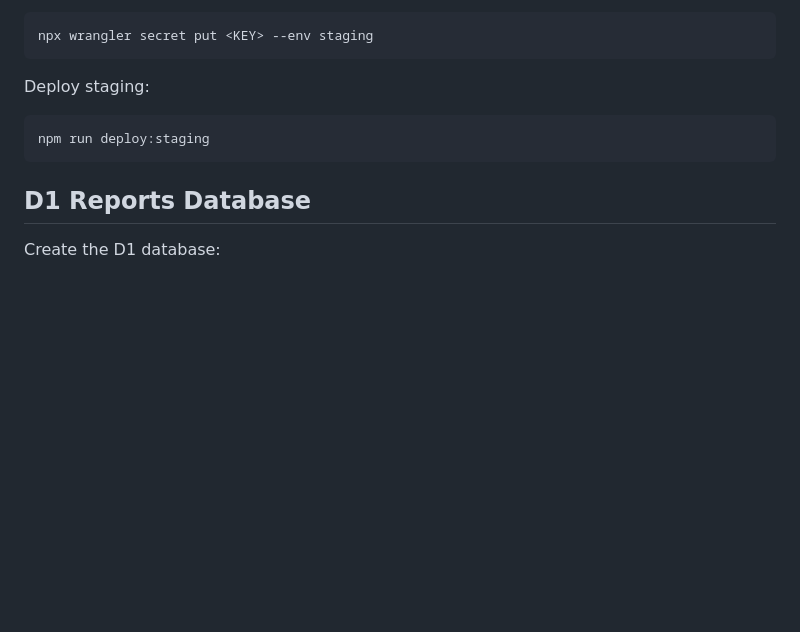
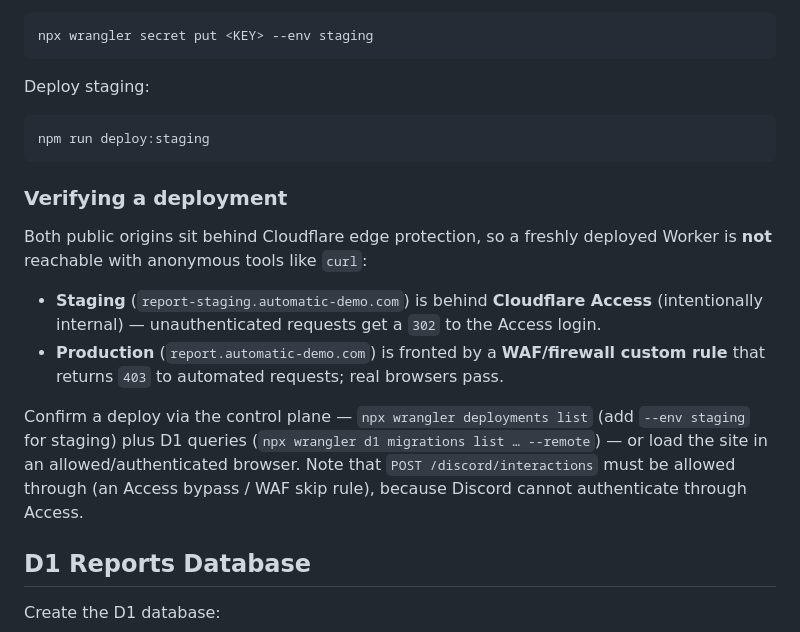
Before and after one commit to DavidJKTofan/phishing-submission-collector, a Markdown page: README.md, the part around the change. GitHub-like rendering; blank space fills up the shorter version.

Commit message:
v0.1
Updated README and AGENTS

````diff
--- a/README.md
+++ b/README.md
@@ -276,6 +276,15 @@ Deploy staging:
 npm run deploy:staging
 ```
 
+### Verifying a deployment
+
+Both public origins sit behind Cloudflare edge protection, so a freshly deployed Worker is **not** reachable with anonymous tools like `curl`:
+
+- **Staging** (`report-staging.automatic-demo.com`) is behind **Cloudflare Access** (intentionally internal) — unauthenticated requests get a `302` to the Access login.
+- **Production** (`report.automatic-demo.com`) is fronted by a **WAF/firewall custom rule** that returns `403` to automated requests; real browsers pass.
+
+Confirm a deploy via the control plane — `npx wrangler deployments list` (add `--env staging` for staging) plus D1 queries (`npx wrangler d1 migrations list … --remote`) — or load the site in an allowed/authenticated browser. Note that `POST /discord/interactions` must be allowed through (an Access bypass / WAF skip rule), because Discord cannot authenticate through Access.
+
 ## D1 Reports Database
 
 Create the D1 database:
````
Also changed, not shown: AGENTS.md (+1 -0 lines).
